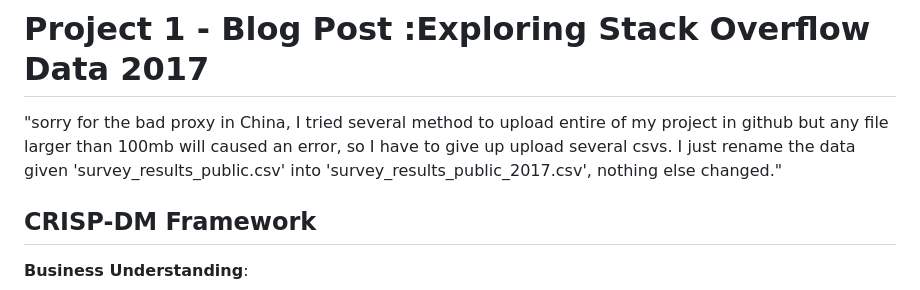
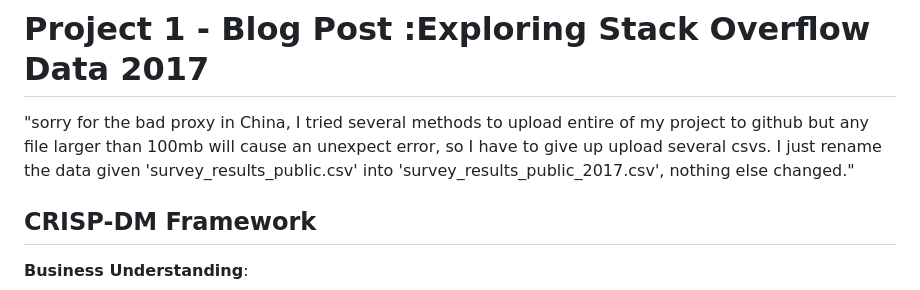
Before and after one commit to yuanyuanguo/UdacityDSD, a Markdown page: project1/README.md, the part around the change. Rendered like a GitHub page.

```diff
--- a/project1/README.md
+++ b/project1/README.md
@@ -1,5 +1,5 @@
 # Project 1 - Blog Post :Exploring Stack Overflow Data 2017
- "sorry for the bad proxy in China, I tried several method to upload entire of my project in github but any file larger than 100mb will caused an error, so I have to give up upload several csvs. I just rename the data given 'survey_results_public.csv' into 'survey_results_public_2017.csv', nothing else changed."
+ "sorry for the bad proxy in China, I tried several methods to upload entire of my project to github but any file larger than 100mb will cause an unexpect error, so I have to give up upload several csvs. I just rename the data given 'survey_results_public.csv' into 'survey_results_public_2017.csv', nothing else changed."
 
 ## CRISP-DM Framework
 
```
